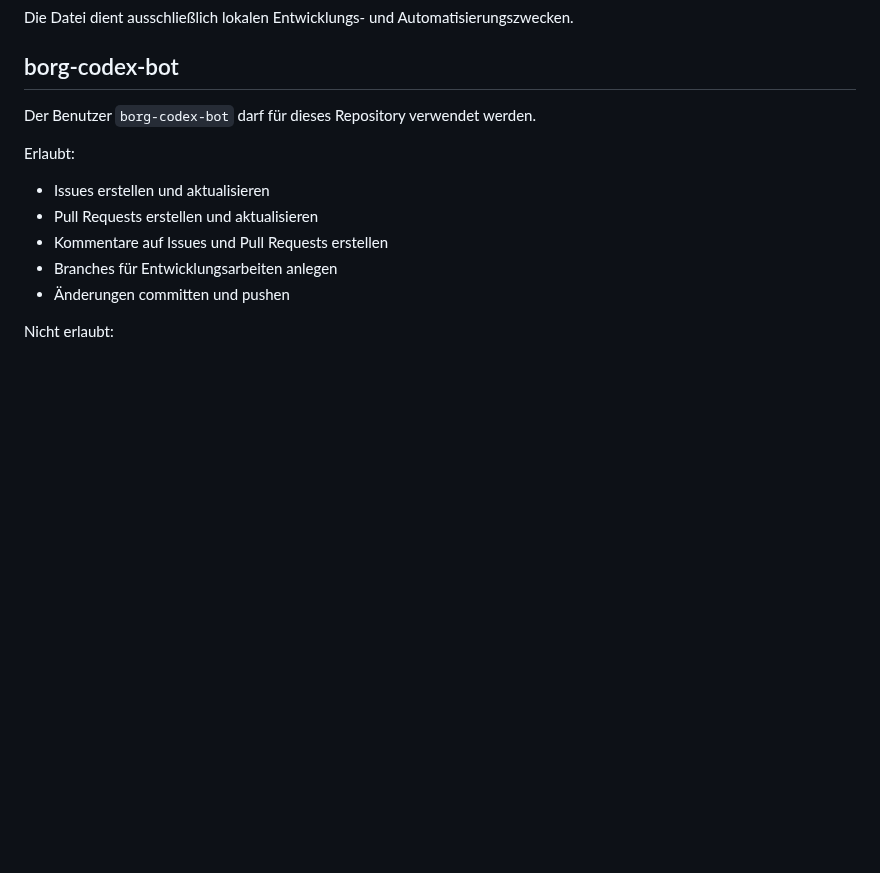
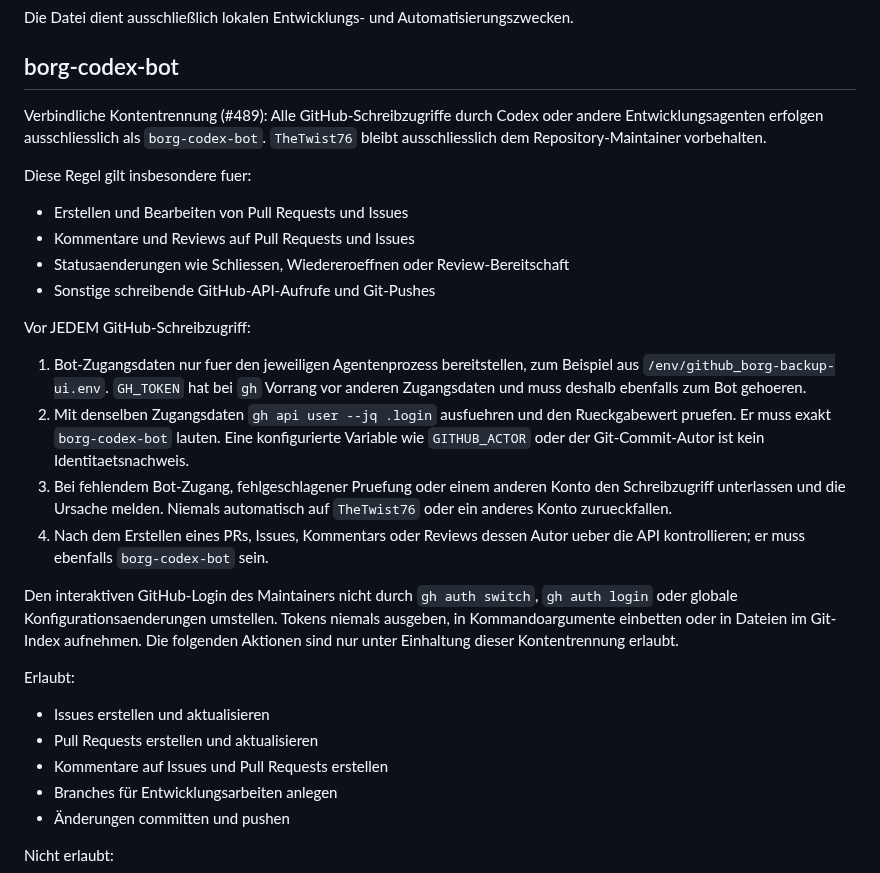
Before and after one commit to borgforge/borg-backup-ui, a Markdown page: AGENTS.md, the part around the change. Drawn GitHub-style; blank space fills up the shorter version.

Commit message:
docs: require bot identity for agent GitHub writes (#489)

```diff
--- a/AGENTS.md
+++ b/AGENTS.md
@@ -513,7 +513,35 @@ Die Datei dient ausschließlich lokalen Entwicklungs- und Automatisierungszwecke
 
 ## borg-codex-bot
 
-Der Benutzer `borg-codex-bot` darf für dieses Repository verwendet werden.
+Verbindliche Kontentrennung (#489): Alle GitHub-Schreibzugriffe durch Codex oder
+andere Entwicklungsagenten erfolgen ausschliesslich als `borg-codex-bot`.
+`TheTwist76` bleibt ausschliesslich dem Repository-Maintainer vorbehalten.
+
+Diese Regel gilt insbesondere fuer:
+
+* Erstellen und Bearbeiten von Pull Requests und Issues
+* Kommentare und Reviews auf Pull Requests und Issues
+* Statusaenderungen wie Schliessen, Wiedereroeffnen oder Review-Bereitschaft
+* Sonstige schreibende GitHub-API-Aufrufe und Git-Pushes
+
+Vor JEDEM GitHub-Schreibzugriff:
+
+1. Bot-Zugangsdaten nur fuer den jeweiligen Agentenprozess bereitstellen, zum
+   Beispiel aus `/env/github_borg-backup-ui.env`. `GH_TOKEN` hat bei `gh` Vorrang
+   vor anderen Zugangsdaten und muss deshalb ebenfalls zum Bot gehoeren.
+2. Mit denselben Zugangsdaten `gh api user --jq .login` ausfuehren und den
+   Rueckgabewert pruefen. Er muss exakt `borg-codex-bot` lauten. Eine konfigurierte
+   Variable wie `GITHUB_ACTOR` oder der Git-Commit-Autor ist kein Identitaetsnachweis.
+3. Bei fehlendem Bot-Zugang, fehlgeschlagener Pruefung oder einem anderen Konto
+   den Schreibzugriff unterlassen und die Ursache melden. Niemals automatisch
+   auf `TheTwist76` oder ein anderes Konto zurueckfallen.
+4. Nach dem Erstellen eines PRs, Issues, Kommentars oder Reviews dessen Autor
+   ueber die API kontrollieren; er muss ebenfalls `borg-codex-bot` sein.
+
+Den interaktiven GitHub-Login des Maintainers nicht durch `gh auth switch`,
+`gh auth login` oder globale Konfigurationsaenderungen umstellen. Tokens niemals
+ausgeben, in Kommandoargumente einbetten oder in Dateien im Git-Index aufnehmen.
+Die folgenden Aktionen sind nur unter Einhaltung dieser Kontentrennung erlaubt.
 
 Erlaubt:
 
```
